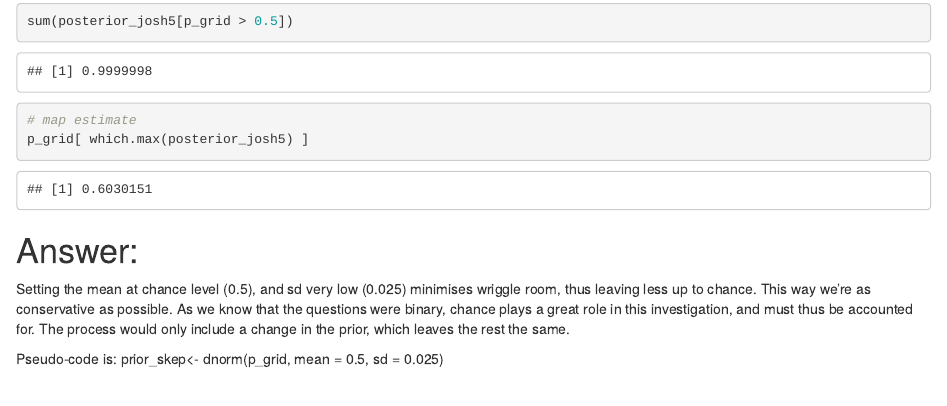
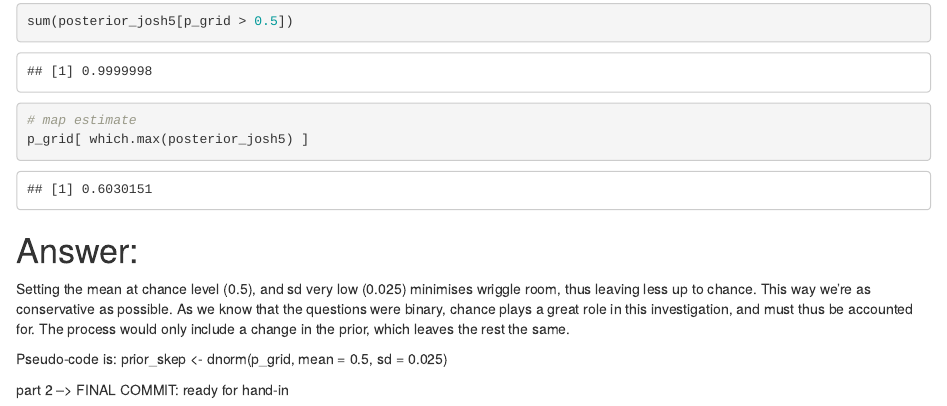
Before and after one commit to AmalieAnd/Teachers_CogSci_Knowledge, an R Markdown document (ASS2_1.Rmd): the page in a window 1100 px wide, from 5230 px down. Rendered offline with R 4.5, knitr and Pandoc, with nearby package versions; some code elsewhere in the file could not run offline; common packages that the code uses without loading them are loaded.

Commit message:
part 1 --> FINAL COMMIT: ready for hand-in

```diff
--- a/ASS2_1.Rmd
+++ b/ASS2_1.Rmd
@@ -472,4 +472,8 @@ p_grid[ which.max(posterior_josh5) ]
 Setting the mean at chance level (0.5), and sd very low (0.025) minimises wriggle room, thus leaving less up to chance. This way we're as conservative as possible. As we know that the questions were binary, chance plays a great role in this investigation, and must thus be accounted for. The process would only include a change in the prior, which leaves the rest the same.
 
 Pseudo-code is:
-prior_skep<- dnorm(p_grid, mean = 0.5, sd = 0.025)
+prior_skep <- dnorm(p_grid, mean = 0.5, sd = 0.025)
+
+
+
+part 2 --> FINAL COMMIT: ready for hand-in
```
